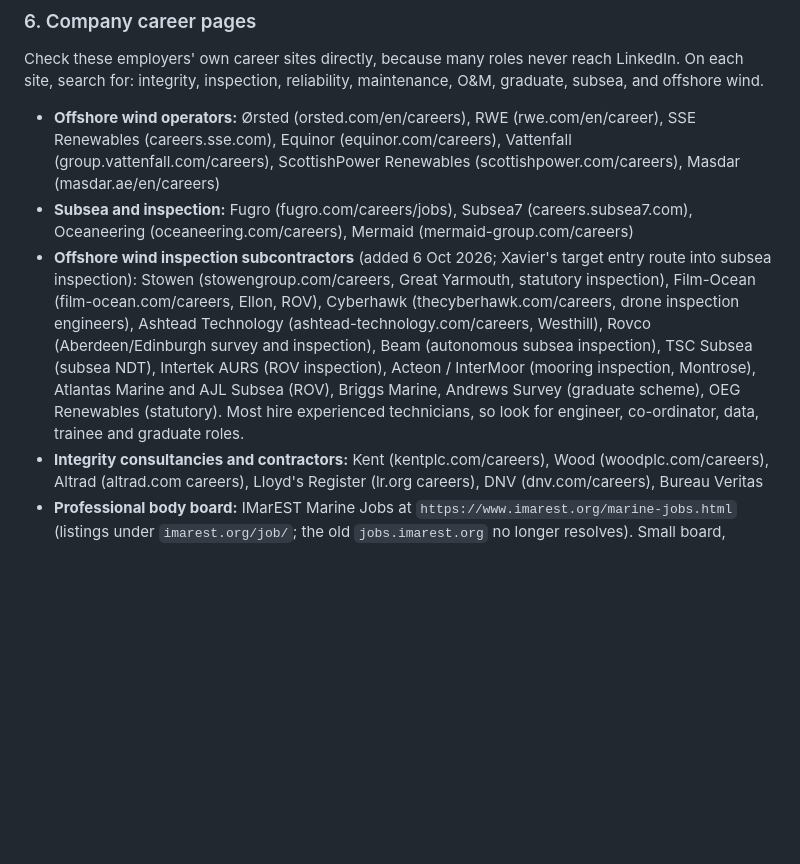
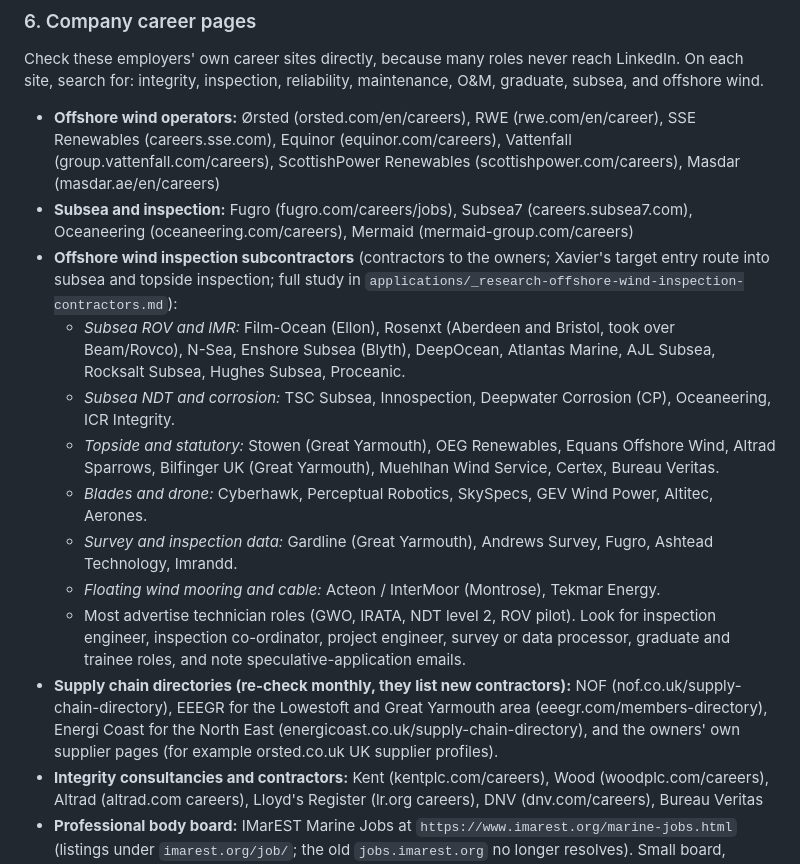
Before and after one commit to Xaavi99/Xavier-job-tracker, a Markdown page: .claude/commands/daily-sweep.md, the part around the change. GitHub-like rendering; blank space fills up the shorter version.

Commit message:
Expand the offshore wind inspection contractor list and add supply chain directories
Groups the contractors that wind farm owners hire by discipline (subsea
ROV/IMR, subsea NDT and corrosion, topside and statutory, blades and
drone, survey and inspection data, floating wind mooring), notes that
most advertise technician roles so the sweep should look for engineer,
co-ordinator, data and trainee openings, and adds the NOF, EEEGR and
Energi Coast directories as monthly checks.

Co-Authored-By: Claude Opus 5 <noreply@anthropic.com>
Claude-Session: https://claude.ai/code/session_01RMFNuB92Lm3D3TftZhniA5

```diff
--- a/.claude/commands/daily-sweep.md
+++ b/.claude/commands/daily-sweep.md
@@ -100,7 +100,15 @@ For relevant roles with an email address, draft a short application or speculati
 Check these employers' own career sites directly, because many roles never reach LinkedIn. On each site, search for: integrity, inspection, reliability, maintenance, O&M, graduate, subsea, and offshore wind.
 - **Offshore wind operators:** Ørsted (orsted.com/en/careers), RWE (rwe.com/en/career), SSE Renewables (careers.sse.com), Equinor (equinor.com/careers), Vattenfall (group.vattenfall.com/careers), ScottishPower Renewables (scottishpower.com/careers), Masdar (masdar.ae/en/careers)
 - **Subsea and inspection:** Fugro (fugro.com/careers/jobs), Subsea7 (careers.subsea7.com), Oceaneering (oceaneering.com/careers), Mermaid (mermaid-group.com/careers)
-- **Offshore wind inspection subcontractors** (added 6 Oct 2026; Xavier's target entry route into subsea inspection): Stowen (stowengroup.com/careers, Great Yarmouth, statutory inspection), Film-Ocean (film-ocean.com/careers, Ellon, ROV), Cyberhawk (thecyberhawk.com/careers, drone inspection engineers), Ashtead Technology (ashtead-technology.com/careers, Westhill), Rovco (Aberdeen/Edinburgh survey and inspection), Beam (autonomous subsea inspection), TSC Subsea (subsea NDT), Intertek AURS (ROV inspection), Acteon / InterMoor (mooring inspection, Montrose), Atlantas Marine and AJL Subsea (ROV), Briggs Marine, Andrews Survey (graduate scheme), OEG Renewables (statutory). Most hire experienced technicians, so look for engineer, co-ordinator, data, trainee and graduate roles.
+- **Offshore wind inspection subcontractors** (contractors to the owners; Xavier's target entry route into subsea and topside inspection; full study in `applications/_research-offshore-wind-inspection-contractors.md`):
+  - *Subsea ROV and IMR:* Film-Ocean (Ellon), Rosenxt (Aberdeen and Bristol, took over Beam/Rovco), N-Sea, Enshore Subsea (Blyth), DeepOcean, Atlantas Marine, AJL Subsea, Rocksalt Subsea, Hughes Subsea, Proceanic.
+  - *Subsea NDT and corrosion:* TSC Subsea, Innospection, Deepwater Corrosion (CP), Oceaneering, ICR Integrity.
+  - *Topside and statutory:* Stowen (Great Yarmouth), OEG Renewables, Equans Offshore Wind, Altrad Sparrows, Bilfinger UK (Great Yarmouth), Muehlhan Wind Service, Certex, Bureau Veritas.
+  - *Blades and drone:* Cyberhawk, Perceptual Robotics, SkySpecs, GEV Wind Power, Altitec, Aerones.
+  - *Survey and inspection data:* Gardline (Great Yarmouth), Andrews Survey, Fugro, Ashtead Technology, Imrandd.
+  - *Floating wind mooring and cable:* Acteon / InterMoor (Montrose), Tekmar Energy.
+  - Most advertise technician roles (GWO, IRATA, NDT level 2, ROV pilot). Look for inspection engineer, inspection co-ordinator, project engineer, survey or data processor, graduate and trainee roles, and note speculative-application emails.
+- **Supply chain directories (re-check monthly, they list new contractors):** NOF (nof.co.uk/supply-chain-directory), EEEGR for the Lowestoft and Great Yarmouth area (eeegr.com/members-directory), Energi Coast for the North East (energicoast.co.uk/supply-chain-directory), and the owners' own supplier pages (for example orsted.co.uk UK supplier profiles).
 - **Integrity consultancies and contractors:** Kent (kentplc.com/careers), Wood (woodplc.com/careers), Altrad (altrad.com careers), Lloyd's Register (lr.org careers), DNV (dnv.com/careers), Bureau Veritas
 - **Professional body board:** IMarEST Marine Jobs at `https://www.imarest.org/marine-jobs.html` (listings under `imarest.org/job/`; the old `jobs.imarest.org` no longer resolves). Small board, mostly seagoing officer and vessel engineer roles, so screen for shore-based engineering, offshore wind and integrity roles.
 - **Graduate schemes** (from September to December): Shell, BP, TotalEnergies, Equinor, Ørsted, RWE and SSE graduate programmes
```
